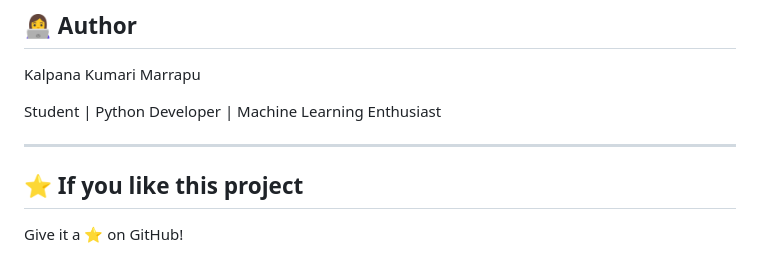
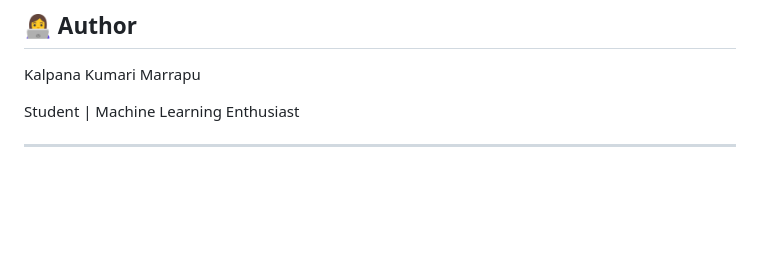
Before and after one commit to kalpanamarrapu/Smart-Spam-Email-Detector, a Markdown page: README.md, the part around the change. Rendered like a GitHub page; blank space fills up the shorter version.

```diff
--- a/README.md
+++ b/README.md
@@ -169,12 +169,8 @@ http://127.0.0.1:5000
 
 Kalpana Kumari Marrapu
 
-Student | Python Developer | Machine Learning Enthusiast
+Student | Machine Learning Enthusiast
 
 
 
 ---
-
-## ⭐ If you like this project
-
-Give it a ⭐ on GitHub!
```
